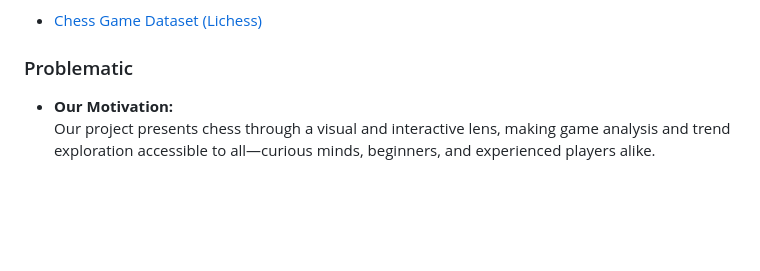
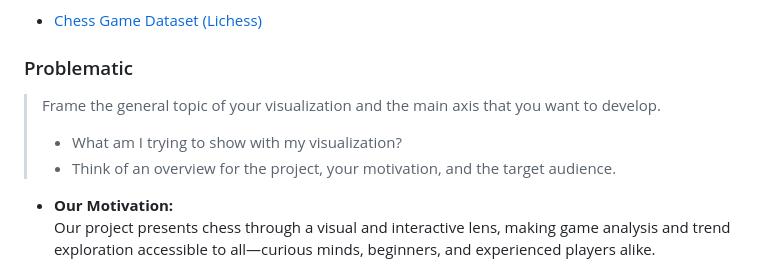
Before and after one commit to com-480-data-visualization/Team-GB, a Markdown page: Milestone1.md, the part around the change. GitHub-like rendering; blank space fills up the shorter version.

```diff
--- a/Milestone1.md
+++ b/Milestone1.md
@@ -11,6 +11,10 @@ Link to the dataset:
 
 
 ### Problematic
+> Frame the general topic of your visualization and the main axis that you want to develop.
+> - What am I trying to show with my visualization?
+> - Think of an overview for the project, your motivation, and the target audience.
+
 
 - **Our Motivation:**
   Our project presents chess through a visual and interactive lens, making game analysis and trend exploration accessible to all—curious minds, beginners, and experienced players alike.
```
